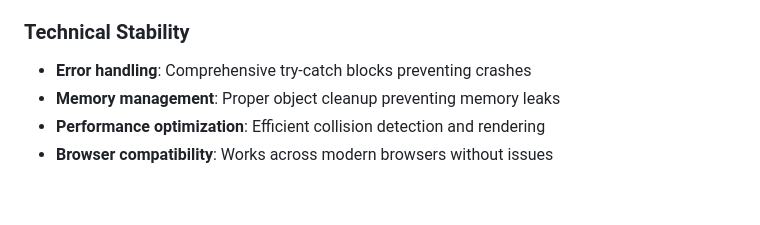
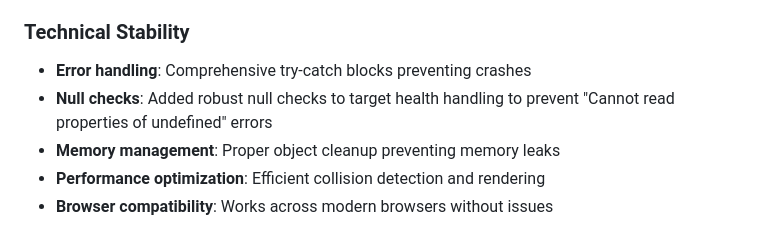
Before and after one commit to michael-schwartzman/RisingLion, a Markdown page: memory-bank/progress.md, the part around the change. Rendered like a GitHub page; blank space fills up the shorter version.

```diff
--- a/memory-bank/progress.md
+++ b/memory-bank/progress.md
@@ -23,6 +23,7 @@
 
 ### Technical Stability
 - **Error handling**: Comprehensive try-catch blocks preventing crashes
+- **Null checks**: Added robust null checks to target health handling to prevent "Cannot read properties of undefined" errors
 - **Memory management**: Proper object cleanup preventing memory leaks
 - **Performance optimization**: Efficient collision detection and rendering
 - **Browser compatibility**: Works across modern browsers without issues
```
Also changed, not shown: memory-bank/techContext.md (+14 -0 lines).
